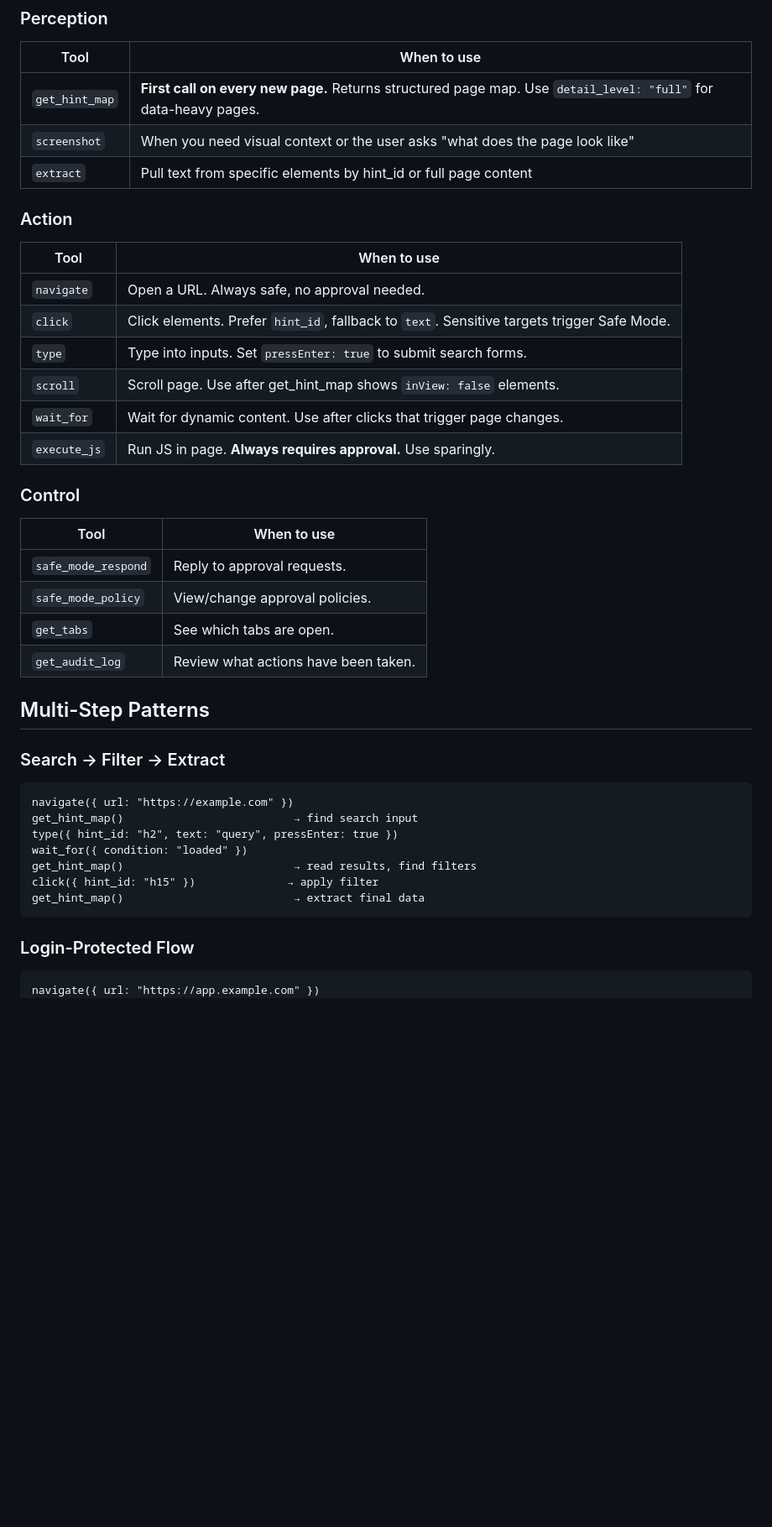
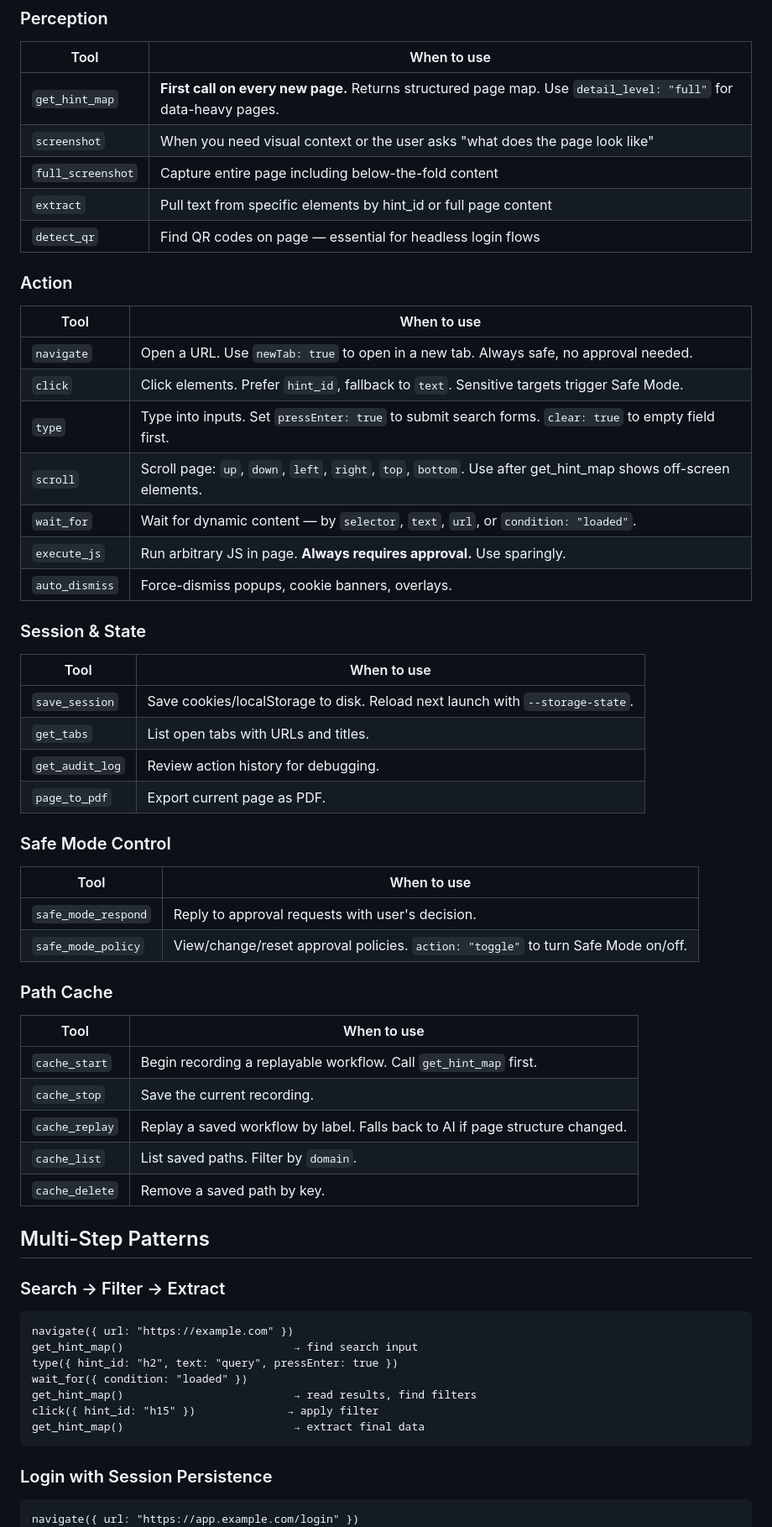
Before and after one commit to drstrangerujn/aether, a Markdown page: skill/SKILL.md, the part around one of its changes. Shown at 84% size. Drawn GitHub-style; blank space fills up the shorter version.

````diff
--- a/skill/SKILL.md
+++ b/skill/SKILL.md
@@ -51,25 +60,43 @@ Never skip this step. Never auto-approve.
 |------|-------------|
 | `get_hint_map` | **First call on every new page.** Returns structured page map. Use `detail_level: "full"` for data-heavy pages. |
 | `screenshot` | When you need visual context or the user asks "what does the page look like" |
+| `full_screenshot` | Capture entire page including below-the-fold content |
 | `extract` | Pull text from specific elements by hint_id or full page content |
+| `detect_qr` | Find QR codes on page — essential for headless login flows |
 
 ### Action
 | Tool | When to use |
 |------|-------------|
-| `navigate` | Open a URL. Always safe, no approval needed. |
+| `navigate` | Open a URL. Use `newTab: true` to open in a new tab. Always safe, no approval needed. |
 | `click` | Click elements. Prefer `hint_id`, fallback to `text`. Sensitive targets trigger Safe Mode. |
-| `type` | Type into inputs. Set `pressEnter: true` to submit search forms. |
-| `scroll` | Scroll page. Use after get_hint_map shows `inView: false` elements. |
-| `wait_for` | Wait for dynamic content. Use after clicks that trigger page changes. |
-| `execute_js` | Run JS in page. **Always requires approval.** Use sparingly. |
+| `type` | Type into inputs. Set `pressEnter: true` to submit search forms. `clear: true` to empty field first. |
+| `scroll` | Scroll page: `up`, `down`, `left`, `right`, `top`, `bottom`. Use after get_hint_map shows off-screen elements. |
+| `wait_for` | Wait for dynamic content — by `selector`, `text`, `url`, or `condition: "loaded"`. |
+| `execute_js` | Run arbitrary JS in page. **Always requires approval.** Use sparingly. |
+| `auto_dismiss` | Force-dismiss popups, cookie banners, overlays. |
 
-### Control
+### Session & State
 | Tool | When to use |
 |------|-------------|
-| `safe_mode_respond` | Reply to approval requests. |
-| `safe_mode_policy` | View/change approval policies. |
-| `get_tabs` | See which tabs are open. |
-| `get_audit_log` | Review what actions have been taken. |
+| `save_session` | Save cookies/localStorage to disk. Reload next launch with `--storage-state`. |
+| `get_tabs` | List open tabs with URLs and titles. |
+| `get_audit_log` | Review action history for debugging. |
+| `page_to_pdf` | Export current page as PDF. |
+
+### Safe Mode Control
+| Tool | When to use |
+|------|-------------|
+| `safe_mode_respond` | Reply to approval requests with user's decision. |
+| `safe_mode_policy` | View/change/reset approval policies. `action: "toggle"` to turn Safe Mode on/off. |
+
+### Path Cache
+| Tool | When to use |
+|------|-------------|
+| `cache_start` | Begin recording a replayable workflow. Call `get_hint_map` first. |
+| `cache_stop` | Save the current recording. |
+| `cache_replay` | Replay a saved workflow by label. Falls back to AI if page structure changed. |
+| `cache_list` | List saved paths. Filter by `domain`. |
+| `cache_delete` | Remove a saved path by key. |
 
 ## Multi-Step Patterns
 
@@ -84,7 +111,7 @@ click({ hint_id: "h15" })              → apply filter
 get_hint_map()                          → extract final data
 ```
 
-### Login-Protected Flow
+### Login with Session Persistence
 ```
-navigate({ url: "https://app.example.com" })
+navigate({ url: "https://app.example.com/login" })
 get_hint_map()
````
Also changed, not shown: other parts of skill/SKILL.md (+71 -80 lines).
